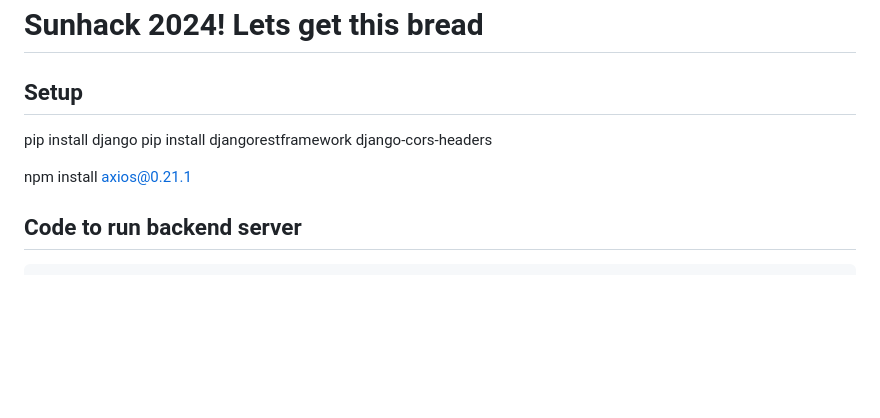
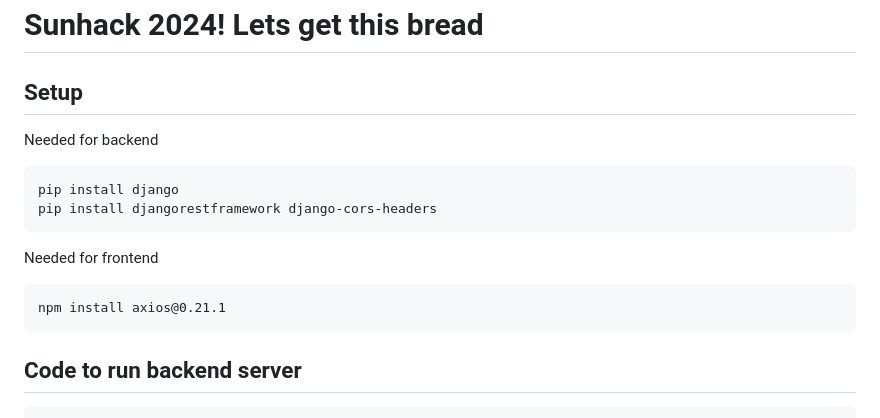
Before and after one commit to KyleElison/Sunhack2024, a Markdown page: README.md, the part around the change. Rendered like a GitHub page; blank space fills up the shorter version.

Commit message:
Beautify

````diff
--- a/README.md
+++ b/README.md
@@ -2,10 +2,16 @@
 
 ## Setup
 
+Needed for backend
+```bash
 pip install django
 pip install djangorestframework django-cors-headers
+```
 
+Needed for frontend
+```
 npm install axios@0.21.1
+```
 
 ## Code to run backend server
 ```bash
````
